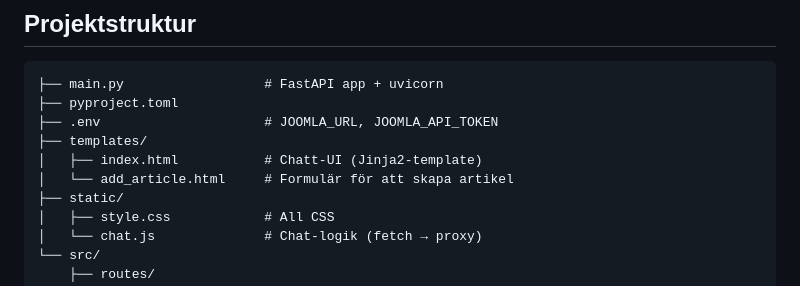
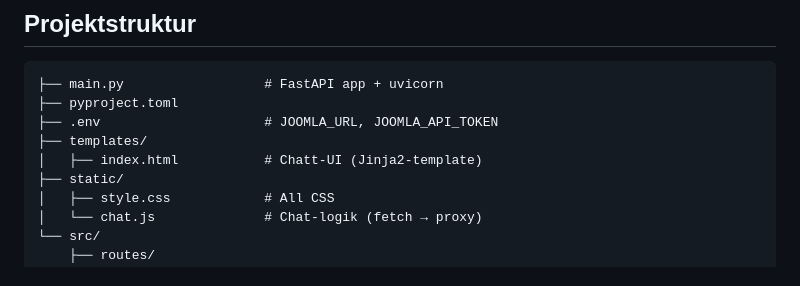
Before and after one commit to kimpabooy/Joomla_MCP_Server, a Markdown page: README.md, the part around the change. Drawn GitHub-style.

Commit message:
Remove unused add_article.html template from project structure

```diff
--- a/README.md
+++ b/README.md
@@ -55,7 +55,6 @@ Chat-UI:t skickar alla kommandon som `GET` via `fetch()`. Proxyn analyserar endp
 ├── .env                     # JOOMLA_URL, JOOMLA_API_TOKEN
 ├── templates/
 │   ├── index.html           # Chatt-UI (Jinja2-template)
-│   └── add_article.html     # Formulär för att skapa artikel
 ├── static/
 │   ├── style.css            # All CSS
 │   └── chat.js              # Chat-logik (fetch → proxy)
```
